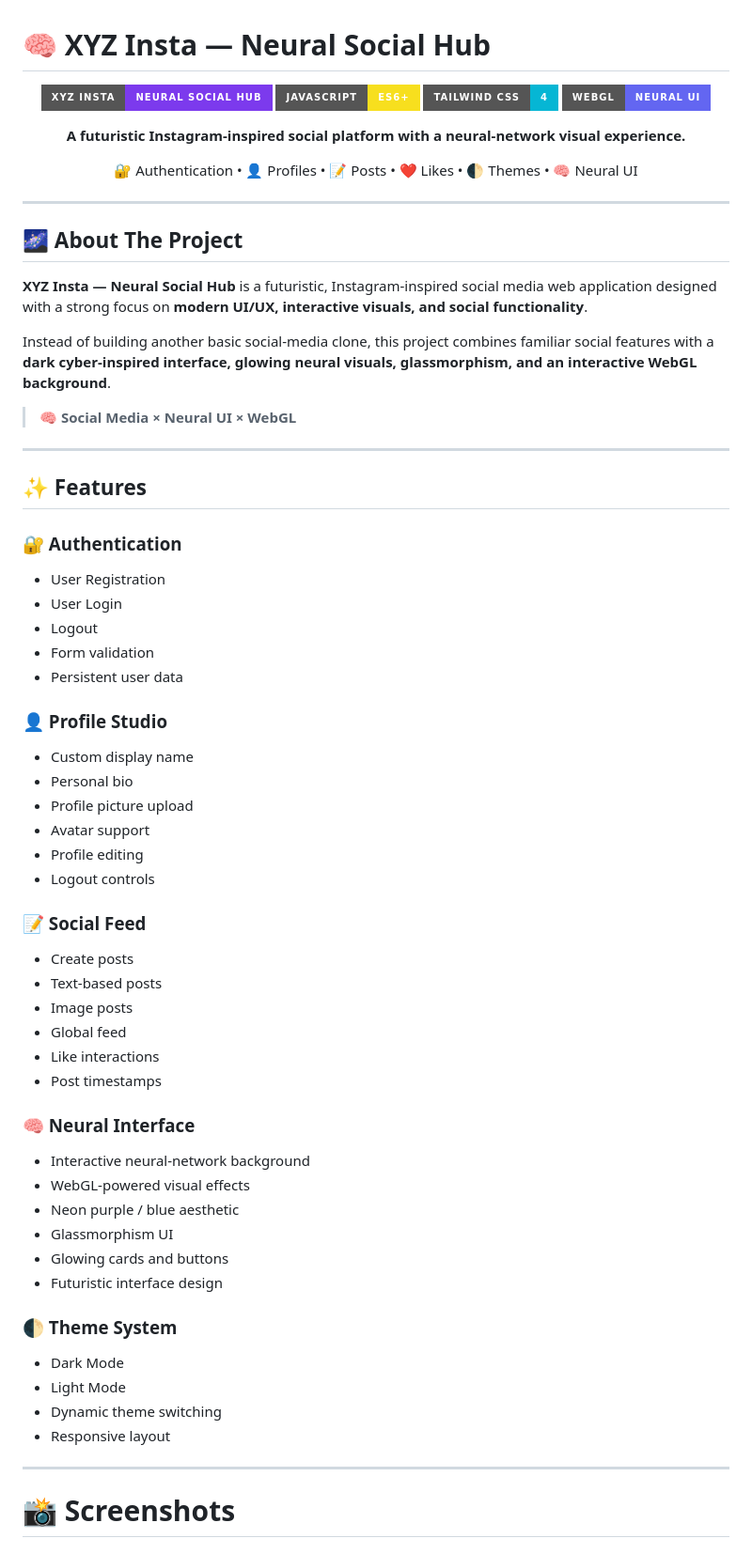
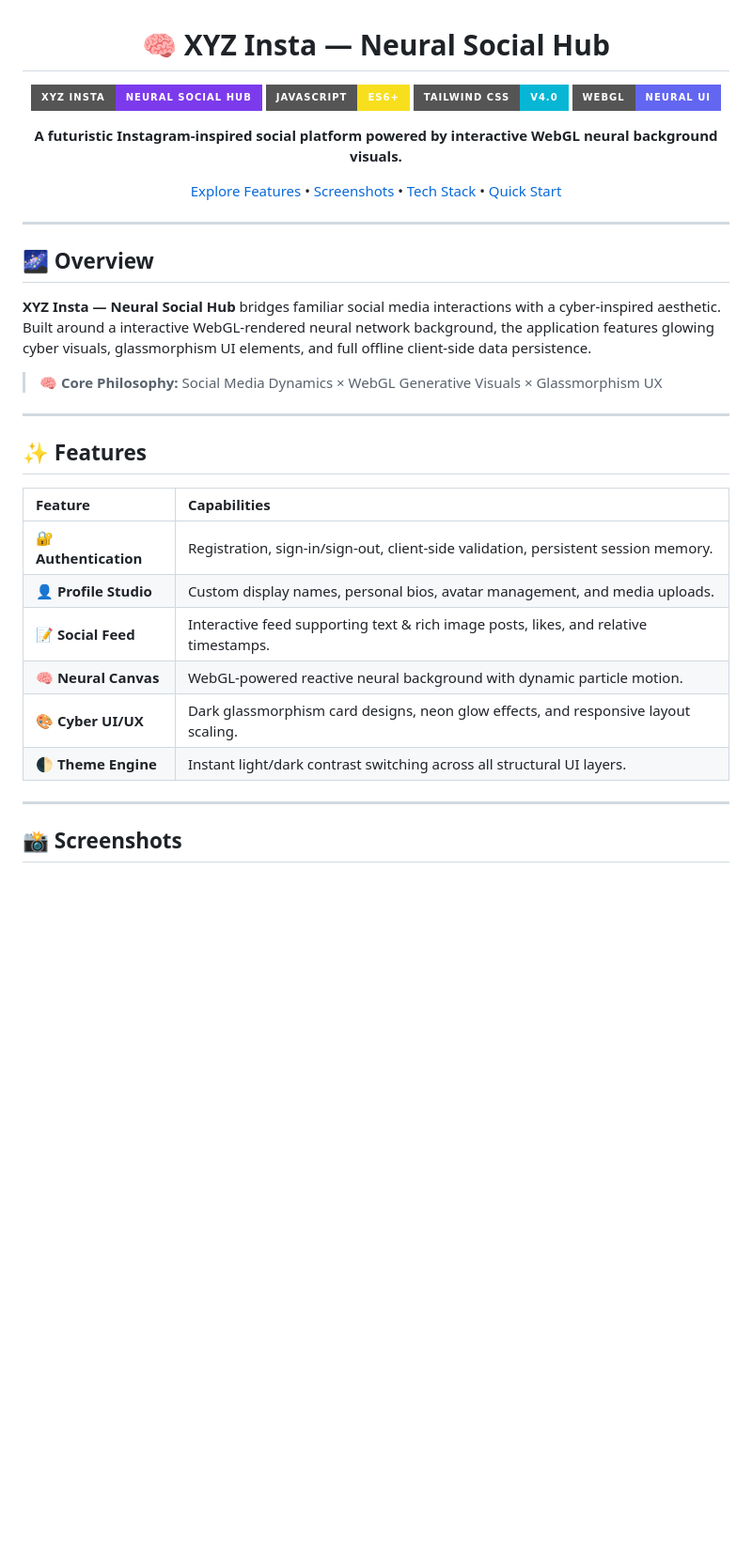
Before and after one commit to Atharva-ark06/XYZ-Insta-Neural-Social-Hub, a Markdown page: README.md, the part around one of its changes. Shown at 94% size. Rendered like a GitHub page; badges without logos; blank space fills up the shorter version.

Commit message:
Revise README for clarity and visual appeal
Updated the README to enhance project description, features, and visual elements.

```diff
--- a/README.md
+++ b/README.md
@@ -1,72 +3,40 @@
 # 🧠 XYZ Insta — Neural Social Hub
 
 <p align="center">
-  <img src="https://img.shields.io/badge/XYZ%20Insta-Neural%20Social%20Hub-7c3aed?style=for-the-badge" />
-  <img src="https://img.shields.io/badge/JavaScript-ES6+-f7df1e?style=for-the-badge&logo=javascript&logoColor=black" />
-  <img src="https://img.shields.io/badge/Tailwind%20CSS-4-06b6d4?style=for-the-badge&logo=tailwindcss&logoColor=white" />
-  <img src="https://img.shields.io/badge/WebGL-Neural%20UI-6366f1?style=for-the-badge" />
+  <img src="https://img.shields.io/badge/XYZ%20Insta-Neural%20Social%20Hub-7c3aed?style=for-the-badge" alt="XYZ Insta Badge" />
+  <img src="https://img.shields.io/badge/JavaScript-ES6+-f7df1e?style=for-the-badge&logo=javascript&logoColor=black" alt="JS Badge" />
+  <img src="https://img.shields.io/badge/Tailwind%20CSS-v4.0-06b6d4?style=for-the-badge&logo=tailwindcss&logoColor=white" alt="Tailwind Badge" />
+  <img src="https://img.shields.io/badge/WebGL-Neural%20UI-6366f1?style=for-the-badge&logo=opengl&logoColor=white" alt="WebGL Badge" />
 </p>
 
-<p align="center">
-  <b>A futuristic Instagram-inspired social platform with a neural-network visual experience.</b>
-</p>
+**A futuristic Instagram-inspired social platform powered by interactive WebGL neural background visuals.**
 
-<p align="center">
-  🔐 Authentication • 👤 Profiles • 📝 Posts • ❤️ Likes • 🌓 Themes • 🧠 Neural UI
-</p>
+[Explore Features](#-features) • [Screenshots](#-screenshots) • [Tech Stack](#-tech-stack) • [Quick Start](#-quick-start)
 
 ---
 
-## 🌌 About The Project
+</div>
 
-**XYZ Insta — Neural Social Hub** is a futuristic, Instagram-inspired social media web application designed with a strong focus on **modern UI/UX, interactive visuals, and social functionality**.
+## 🌌 Overview
 
-Instead of building another basic social-media clone, this project combines familiar social features with a **dark cyber-inspired interface, glowing neural visuals, glassmorphism, and an interactive WebGL background**.
+**XYZ Insta — Neural Social Hub** bridges familiar social media interactions with a cyber-inspired aesthetic. Built around a interactive WebGL-rendered neural network background, the application features glowing cyber visuals, glassmorphism UI elements, and full offline client-side data persistence.
 
-> 🧠 **Social Media × Neural UI × WebGL**
+> 🧠 **Core Philosophy:** Social Media Dynamics × WebGL Generative Visuals × Glassmorphism UX
 
 ---
 
 ## ✨ Features
 
-### 🔐 Authentication
-- User Registration
-- User Login
-- Logout
-- Form validation
-- Persistent user data
-
-### 👤 Profile Studio
-- Custom display name
-- Personal bio
-- Profile picture upload
-- Avatar support
-- Profile editing
-- Logout controls
-
-### 📝 Social Feed
-- Create posts
-- Text-based posts
-- Image posts
-- Global feed
-- Like interactions
-- Post timestamps
-
-### 🧠 Neural Interface
-- Interactive neural-network background
-- WebGL-powered visual effects
-- Neon purple / blue aesthetic
-- Glassmorphism UI
-- Glowing cards and buttons
-- Futuristic interface design
-
-### 🌓 Theme System
-- Dark Mode
-- Light Mode
-- Dynamic theme switching
-- Responsive layout
+| Feature | Capabilities |
+| :--- | :--- |
+| **🔐 Authentication** | Registration, sign-in/sign-out, client-side validation, persistent session memory. |
+| **👤 Profile Studio** | Custom display names, personal bios, avatar management, and media uploads. |
+| **📝 Social Feed** | Interactive feed supporting text & rich image posts, likes, and relative timestamps. |
+| **🧠 Neural Canvas** | WebGL-powered reactive neural background with dynamic particle motion. |
+| **🎨 Cyber UI/UX** | Dark glassmorphism card designs, neon glow effects, and responsive layout scaling. |
+| **🌓 Theme Engine** | Instant light/dark contrast switching across all structural UI layers. |
 
 ---
 
-# 📸 Screenshots
+## 📸 Screenshots
 
```
Also changed, not shown: other parts of README.md (+38 -85 lines).
